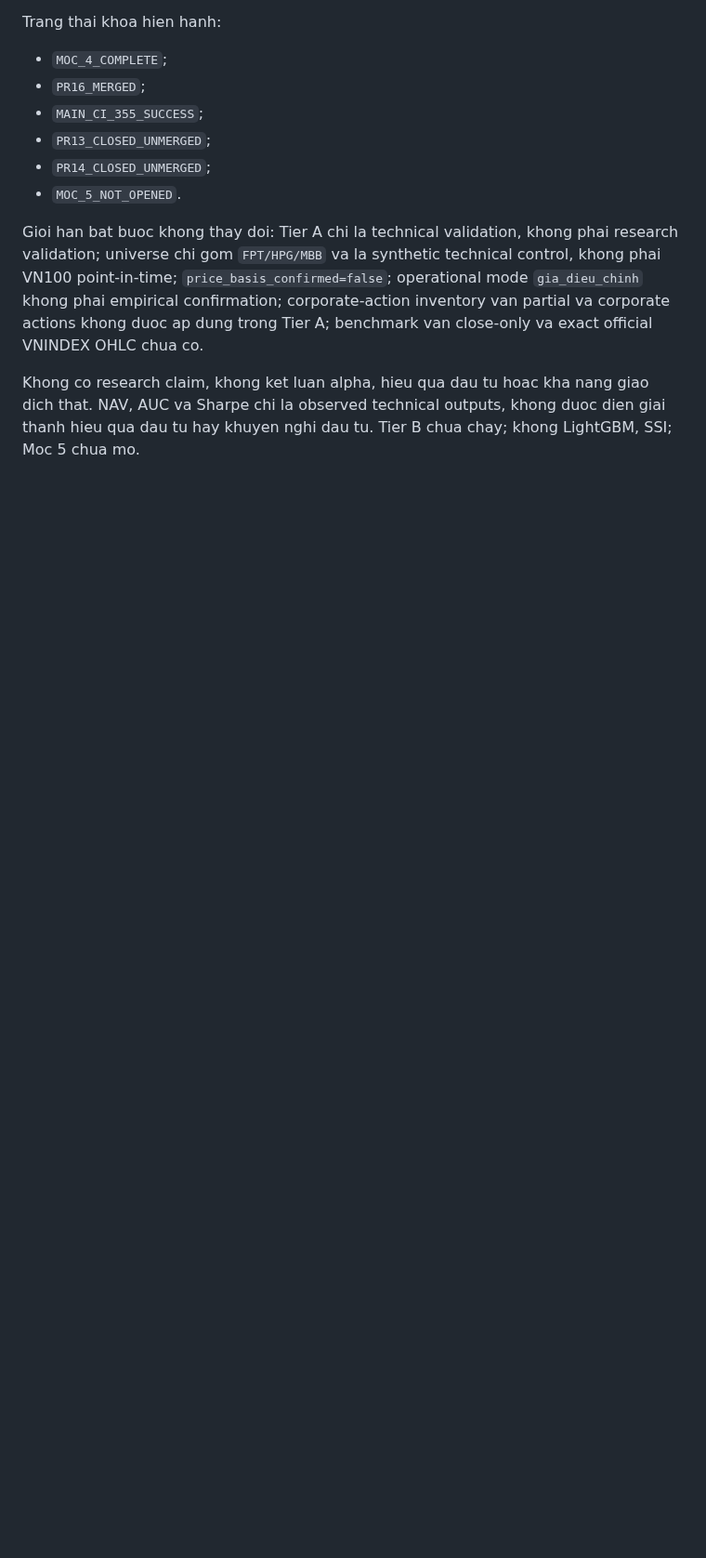
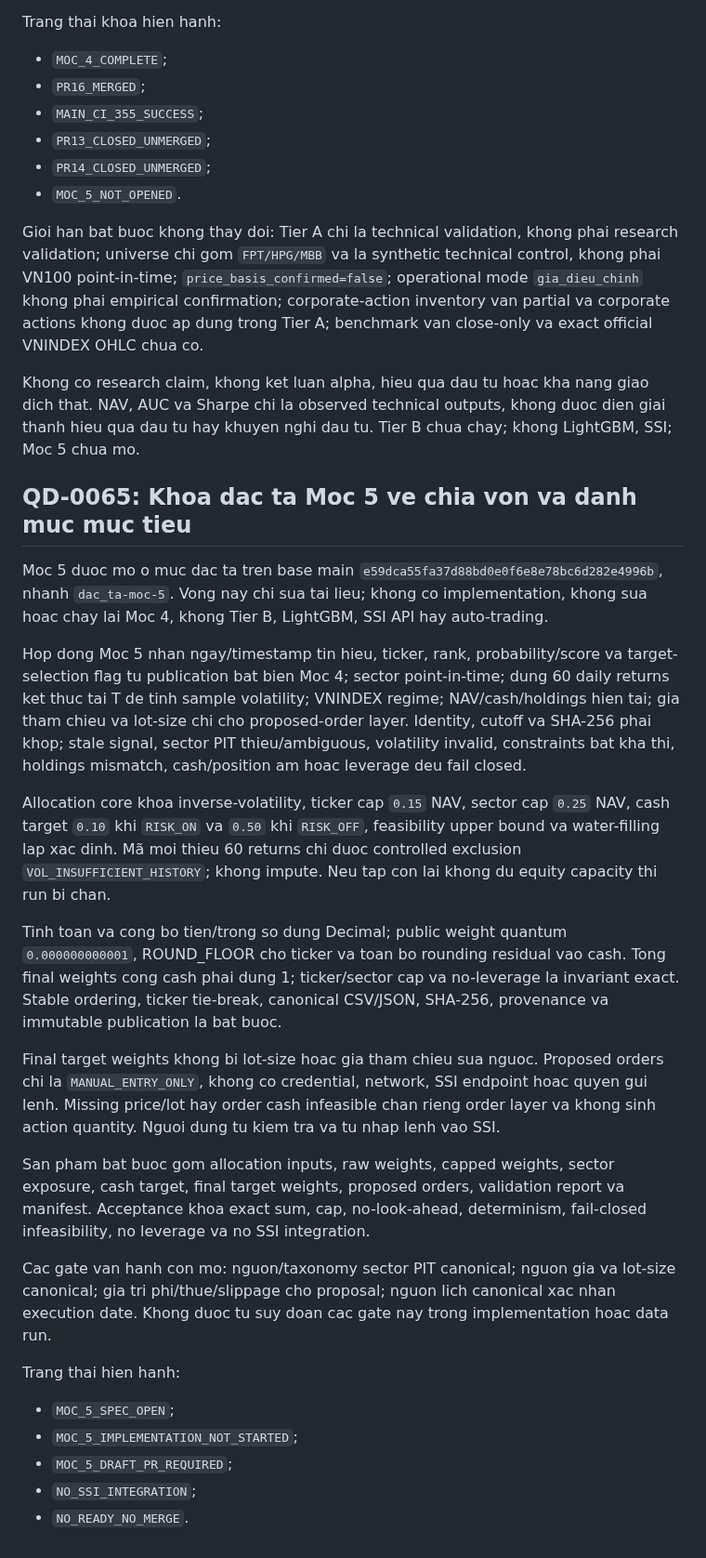
Before and after one commit to Tienkhoaa2908/vn-quant-system, a Markdown page: DECISIONS.md, the part around the change. Shown at 93% size. GitHub-like rendering; blank space fills up the shorter version.

Commit message:
khoa quyet dinh dac ta Moc 5

```diff
--- a/DECISIONS.md
+++ b/DECISIONS.md
@@ -404,3 +404,27 @@ Trang thai khoa hien hanh:
 Gioi han bat buoc khong thay doi: Tier A chi la technical validation, khong phai research validation; universe chi gom `FPT/HPG/MBB` va la synthetic technical control, khong phai VN100 point-in-time; `price_basis_confirmed=false`; operational mode `gia_dieu_chinh` khong phai empirical confirmation; corporate-action inventory van partial va corporate actions khong duoc ap dung trong Tier A; benchmark van close-only va exact official VNINDEX OHLC chua co.
 
 Khong co research claim, khong ket luan alpha, hieu qua dau tu hoac kha nang giao dich that. NAV, AUC va Sharpe chi la observed technical outputs, khong duoc dien giai thanh hieu qua dau tu hay khuyen nghi dau tu. Tier B chua chay; khong LightGBM, SSI; Moc 5 chua mo.
+
+## QD-0065: Khoa dac ta Moc 5 ve chia von va danh muc muc tieu
+
+Moc 5 duoc mo o muc dac ta tren base main `e59dca55fa37d88bd0e0f6e8e78bc6d282e4996b`, nhanh `dac_ta-moc-5`. Vong nay chi sua tai lieu; khong co implementation, khong sua hoac chay lai Moc 4, khong Tier B, LightGBM, SSI API hay auto-trading.
+
+Hop dong Moc 5 nhan ngay/timestamp tin hieu, ticker, rank, probability/score va target-selection flag tu publication bat bien Moc 4; sector point-in-time; dung 60 daily returns ket thuc tai T de tinh sample volatility; VNINDEX regime; NAV/cash/holdings hien tai; gia tham chieu va lot-size chi cho proposed-order layer. Identity, cutoff va SHA-256 phai khop; stale signal, sector PIT thieu/ambiguous, volatility invalid, constraints bat kha thi, holdings mismatch, cash/position am hoac leverage deu fail closed.
+
+Allocation core khoa inverse-volatility, ticker cap `0.15` NAV, sector cap `0.25` NAV, cash target `0.10` khi `RISK_ON` va `0.50` khi `RISK_OFF`, feasibility upper bound va water-filling lap xac dinh. Mã moi thieu 60 returns chi duoc controlled exclusion `VOL_INSUFFICIENT_HISTORY`; khong impute. Neu tap con lai khong du equity capacity thi run bi chan.
+
+Tinh toan va cong bo tien/trong so dung Decimal; public weight quantum `0.000000000001`, ROUND_FLOOR cho ticker va toan bo rounding residual vao cash. Tong final weights cong cash phai dung 1; ticker/sector cap va no-leverage la invariant exact. Stable ordering, ticker tie-break, canonical CSV/JSON, SHA-256, provenance va immutable publication la bat buoc.
+
+Final target weights khong bi lot-size hoac gia tham chieu sua nguoc. Proposed orders chi la `MANUAL_ENTRY_ONLY`, khong co credential, network, SSI endpoint hoac quyen gui lenh. Missing price/lot hay order cash infeasible chan rieng order layer va khong sinh action quantity. Nguoi dung tu kiem tra va tu nhap lenh vao SSI.
+
+San pham bat buoc gom allocation inputs, raw weights, capped weights, sector exposure, cash target, final target weights, proposed orders, validation report va manifest. Acceptance khoa exact sum, cap, no-look-ahead, determinism, fail-closed infeasibility, no leverage va no SSI integration.
+
+Cac gate van hanh con mo: nguon/taxonomy sector PIT canonical; nguon gia va lot-size canonical; gia tri phi/thue/slippage cho proposal; nguon lich canonical xac nhan execution date. Khong duoc tu suy doan cac gate nay trong implementation hoac data run.
+
+Trang thai hien hanh:
+
+- `MOC_5_SPEC_OPEN`;
+- `MOC_5_IMPLEMENTATION_NOT_STARTED`;
+- `MOC_5_DRAFT_PR_REQUIRED`;
+- `NO_SSI_INTEGRATION`;
+- `NO_READY_NO_MERGE`.
```
